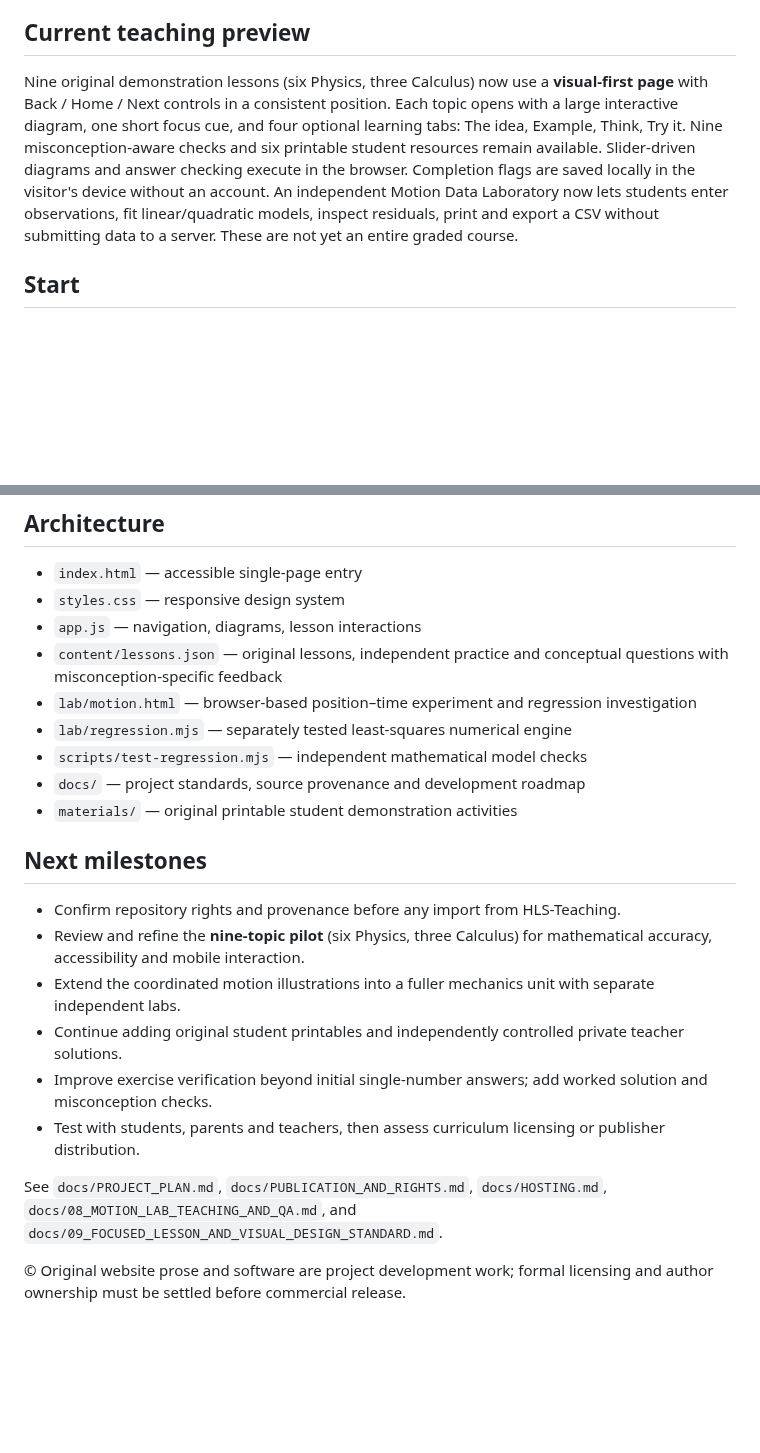
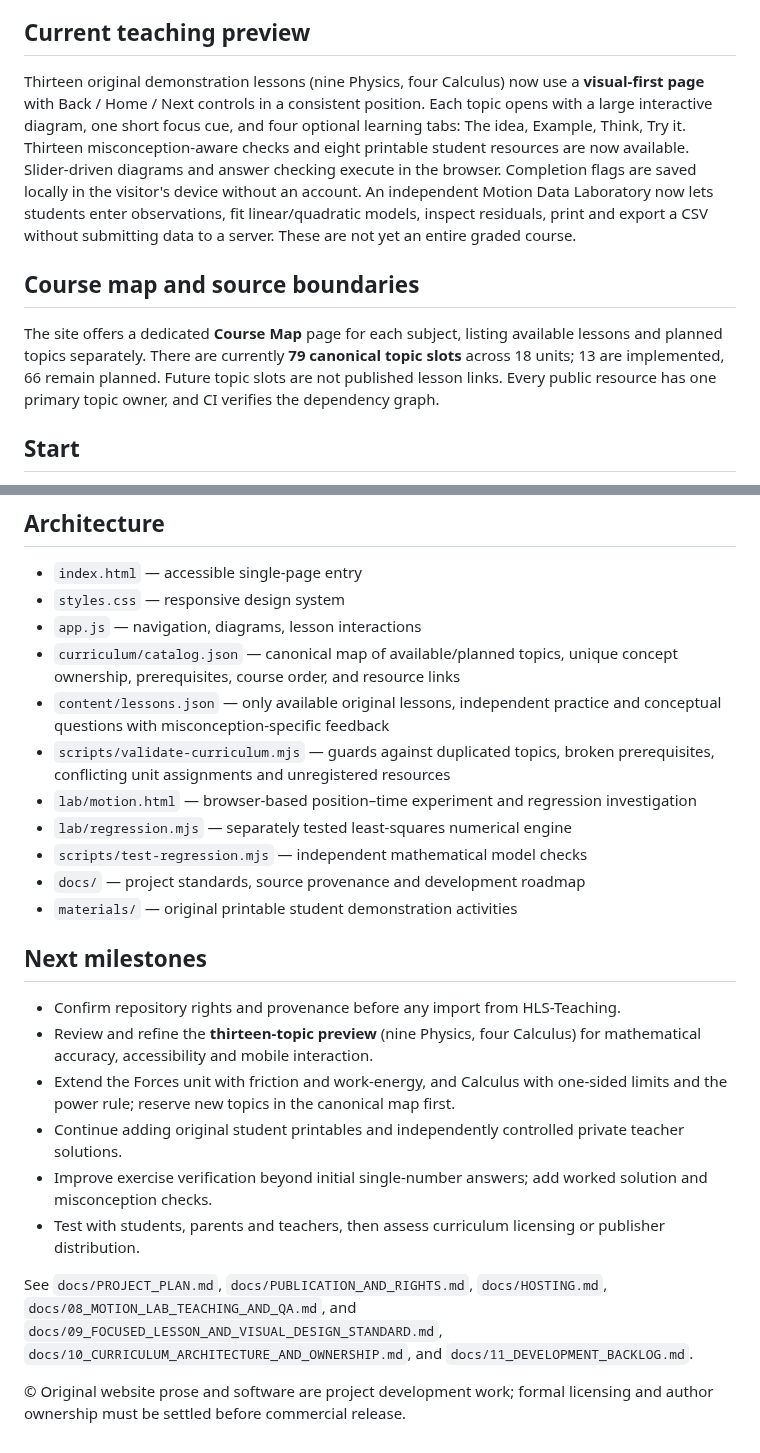
Before and after one commit to antmhernandez/Interactive-Academy, a Markdown page: README.md, 2 parts joined by grey strips. Drawn GitHub-style; blank space fills up the shorter version.

Commit message:
Update project documents for canonical 79-topic roadmap and thirteen interactive lessons

```diff
--- a/README.md
+++ b/README.md
@@ -6,7 +6,11 @@
 A mobile-friendly, concept-first resource bringing together short explanations, interactive mathematical and physical diagrams, step-by-step worked examples, guided practice and printable student notes and laboratories.
 
 ## Current teaching preview
-Nine original demonstration lessons (six Physics, three Calculus) now use a **visual-first page** with Back / Home / Next controls in a consistent position. Each topic opens with a large interactive diagram, one short focus cue, and four optional learning tabs: The idea, Example, Think, Try it. Nine misconception-aware checks and six printable student resources remain available. Slider-driven diagrams and answer checking execute in the browser. Completion flags are saved locally in the visitor's device without an account. An independent Motion Data Laboratory now lets students enter observations, fit linear/quadratic models, inspect residuals, print and export a CSV without submitting data to a server. These are not yet an entire graded course.
+Thirteen original demonstration lessons (nine Physics, four Calculus) now use a **visual-first page** with Back / Home / Next controls in a consistent position. Each topic opens with a large interactive diagram, one short focus cue, and four optional learning tabs: The idea, Example, Think, Try it. Thirteen misconception-aware checks and eight printable student resources are now available. Slider-driven diagrams and answer checking execute in the browser. Completion flags are saved locally in the visitor's device without an account. An independent Motion Data Laboratory now lets students enter observations, fit linear/quadratic models, inspect residuals, print and export a CSV without submitting data to a server. These are not yet an entire graded course.
+
+## Course map and source boundaries
+
+The site offers a dedicated **Course Map** page for each subject, listing available lessons and planned topics separately. There are currently **79 canonical topic slots** across 18 units; 13 are implemented, 66 remain planned. Future topic slots are not published lesson links. Every public resource has one primary topic owner, and CI verifies the dependency graph.
 
 ## Start
 Open `index.html` through a local static server, such as `python -m http.server 8000`. In GitHub Pages, publish `main` from `/(root)` once the account is eligible.
@@ -31,7 +35,9 @@ The initial site is static, does not require a database or login, does not colle
 - `index.html` — accessible single-page entry
 - `styles.css` — responsive design system
 - `app.js` — navigation, diagrams, lesson interactions
-- `content/lessons.json` — original lessons, independent practice and conceptual questions with misconception-specific feedback
+- `curriculum/catalog.json` — canonical map of available/planned topics, unique concept ownership, prerequisites, course order, and resource links
+- `content/lessons.json` — only available original lessons, independent practice and conceptual questions with misconception-specific feedback
+- `scripts/validate-curriculum.mjs` — guards against duplicated topics, broken prerequisites, conflicting unit assignments and unregistered resources
 - `lab/motion.html` — browser-based position–time experiment and regression investigation
 - `lab/regression.mjs` — separately tested least-squares numerical engine
 - `scripts/test-regression.mjs` — independent mathematical model checks
@@ -40,12 +46,12 @@ The initial site is static, does not require a database or login, does not colle
 
 ## Next milestones
 - Confirm repository rights and provenance before any import from HLS-Teaching.
-- Review and refine the **nine-topic pilot** (six Physics, three Calculus) for mathematical accuracy, accessibility and mobile interaction.
-- Extend the coordinated motion illustrations into a fuller mechanics unit with separate independent labs.
+- Review and refine the **thirteen-topic preview** (nine Physics, four Calculus) for mathematical accuracy, accessibility and mobile interaction.
+- Extend the Forces unit with friction and work-energy, and Calculus with one-sided limits and the power rule; reserve new topics in the canonical map first.
 - Continue adding original student printables and independently controlled private teacher solutions.
 - Improve exercise verification beyond initial single-number answers; add worked solution and misconception checks.
 - Test with students, parents and teachers, then assess curriculum licensing or publisher distribution.
 
-See `docs/PROJECT_PLAN.md`, `docs/PUBLICATION_AND_RIGHTS.md`, `docs/HOSTING.md`, `docs/08_MOTION_LAB_TEACHING_AND_QA.md`, and `docs/09_FOCUSED_LESSON_AND_VISUAL_DESIGN_STANDARD.md`.
+See `docs/PROJECT_PLAN.md`, `docs/PUBLICATION_AND_RIGHTS.md`, `docs/HOSTING.md`, `docs/08_MOTION_LAB_TEACHING_AND_QA.md`, and `docs/09_FOCUSED_LESSON_AND_VISUAL_DESIGN_STANDARD.md`, `docs/10_CURRICULUM_ARCHITECTURE_AND_OWNERSHIP.md`, and `docs/11_DEVELOPMENT_BACKLOG.md`.
 
 © Original website prose and software are project development work; formal licensing and author ownership must be settled before commercial release.
```
